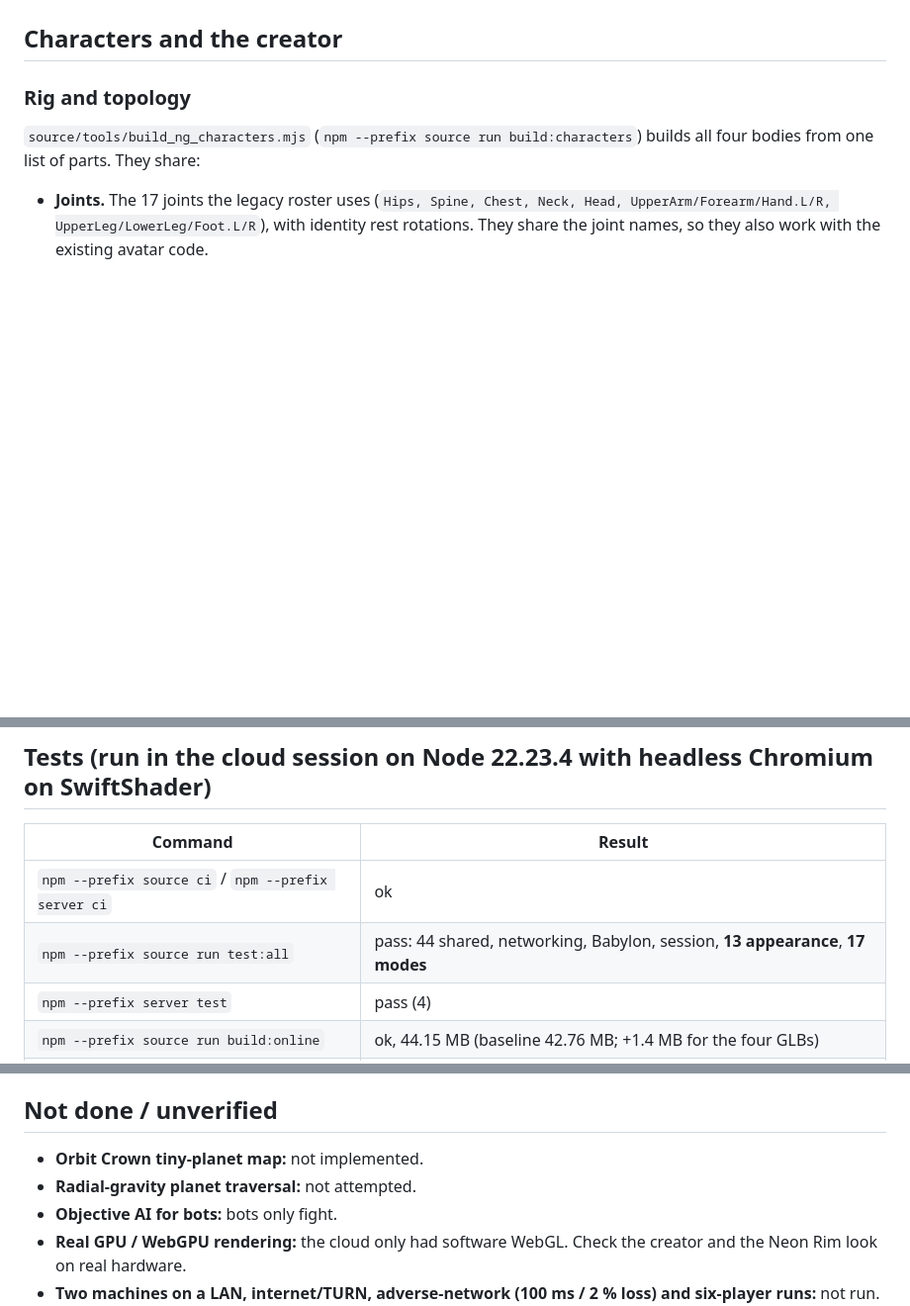
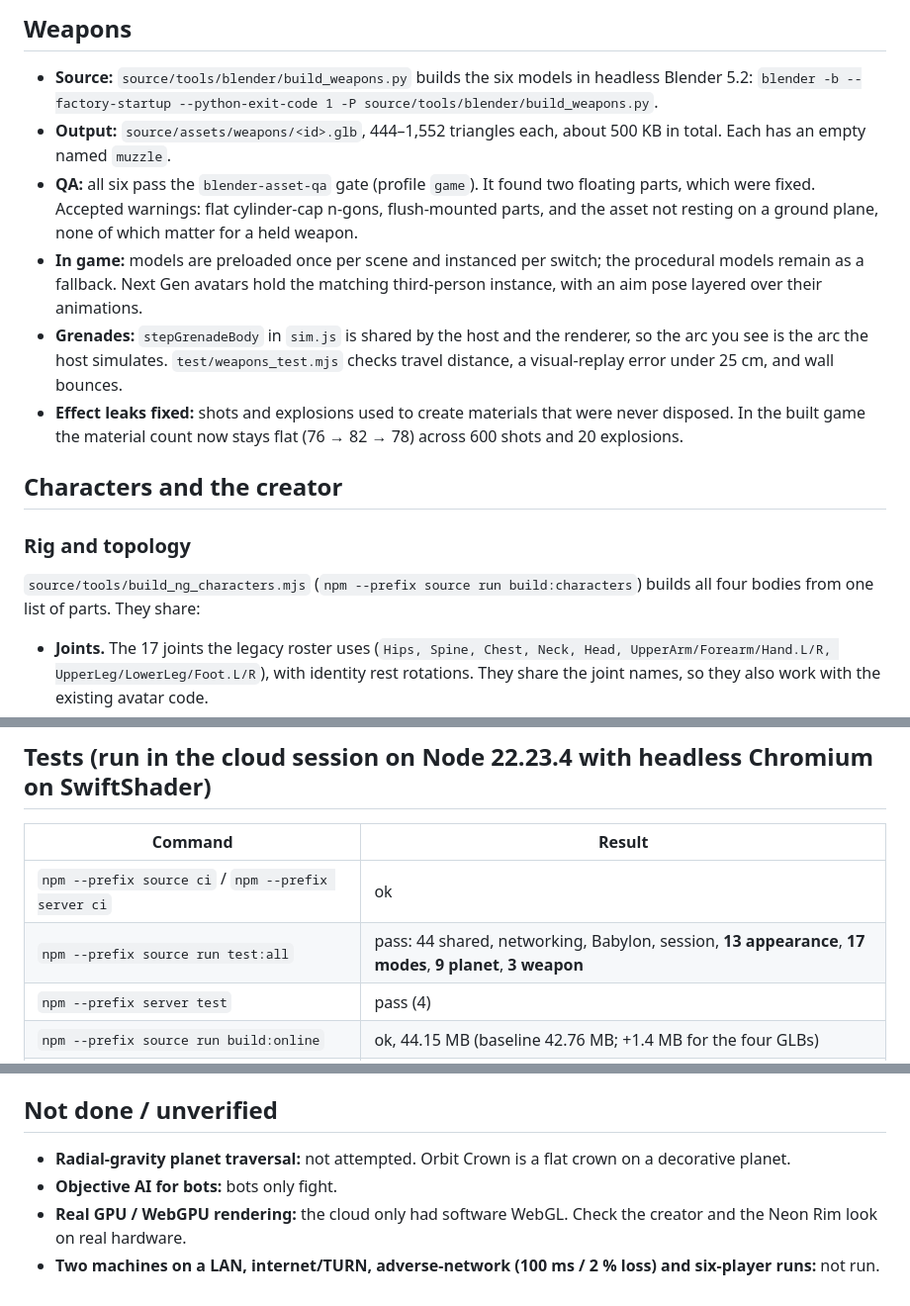
Before and after one commit to abdulkarimnoah01/LAN_FPS, a Markdown page: docs/SPECTRE_ORBIT_UPGRADE.md, 3 parts joined by grey strips. Shown at 99% size. Rendered like a GitHub page; blank space fills up the shorter version.

Commit message:
docs: Orbit Crown, weapons and grenade fix in handoff; v1.8.0 notes
Co-Authored-By: Claude Opus 5.5 <noreply@anthropic.com>
Claude-Session: https://claude.ai/code/session_01DVVgY4qjFrZE8QzLpJjyaq

```diff
--- a/docs/SPECTRE_ORBIT_UPGRADE.md
+++ b/docs/SPECTRE_ORBIT_UPGRADE.md
@@ -37,3 +68,10 @@ This upgrade covers the Babylon.js online edition only (`Spectre_Orbit_Light.htm
+## Weapons
+- **Source:** `source/tools/blender/build_weapons.py` builds the six models in headless Blender 5.2: `blender -b --factory-startup --python-exit-code 1 -P source/tools/blender/build_weapons.py`.
+- **Output:** `source/assets/weapons/<id>.glb`, 444–1,552 triangles each, about 500 KB in total. Each has an empty named `muzzle`.
+- **QA:** all six pass the `blender-asset-qa` gate (profile `game`). It found two floating parts, which were fixed. Accepted warnings: flat cylinder-cap n-gons, flush-mounted parts, and the asset not resting on a ground plane, none of which matter for a held weapon.
+- **In game:** models are preloaded once per scene and instanced per switch; the procedural models remain as a fallback. Next Gen avatars hold the matching third-person instance, with an aim pose layered over their animations.
+- **Grenades:** `stepGrenadeBody` in `sim.js` is shared by the host and the renderer, so the arc you see is the arc the host simulates. `test/weapons_test.mjs` checks travel distance, a visual-replay error under 25 cm, and wall bounces.
+- **Effect leaks fixed:** shots and explosions used to create materials that were never disposed. In the built game the material count now stays flat (76 → 82 → 78) across 600 shots and 20 explosions.
 
 ## Characters and the creator
 
@@ -109,7 +147,7 @@ The objective panel's DOM is built once per mode; per-frame updates only change
 | Command | Result |
 | --- | --- |
 | `npm --prefix source ci` / `npm --prefix server ci` | ok |
-| `npm --prefix source run test:all` | pass: 44 shared, networking, Babylon, session, **13 appearance**, **17 modes** |
+| `npm --prefix source run test:all` | pass: 44 shared, networking, Babylon, session, **13 appearance**, **17 modes**, **9 planet**, **3 weapon** |
 | `npm --prefix server test` | pass (4) |
 | `npm --prefix source run build:online` | ok, 44.15 MB (baseline 42.76 MB; +1.4 MB for the four GLBs) |
 | `npm --prefix source run build` + `test:ui` (Classic) | ok; Classic output restored, not committed |
@@ -119,8 +157,7 @@ The objective panel's DOM is built once per mode; per-frame updates only change
 Both browser scripts write screenshots to `dist/test-shots/`. They take Playwright from the local or global npm install, and accept `CHROMIUM_PATH` and `OUT_DIR`.
 
 ## Not done / unverified
-- **Orbit Crown tiny-planet map:** not implemented.
-- **Radial-gravity planet traversal:** not attempted.
+- **Radial-gravity planet traversal:** not attempted. Orbit Crown is a flat crown on a decorative planet.
 - **Objective AI for bots:** bots only fight.
 - **Real GPU / WebGPU rendering:** the cloud only had software WebGL. Check the creator and the Neon Rim look on real hardware.
 - **Two machines on a LAN, internet/TURN, adverse-network (100 ms / 2 % loss) and six-player runs:** not run.
```
Also changed, not shown: other parts of docs/SPECTRE_ORBIT_UPGRADE.md (+31 -0 lines), docs/next_gen/held_weapons.jpg (added), docs/next_gen/orbit_overview.jpg (added), docs/next_gen/orbit_plaza.jpg (added), docs/next_gen/weapons.jpg (added), 1 other file.
